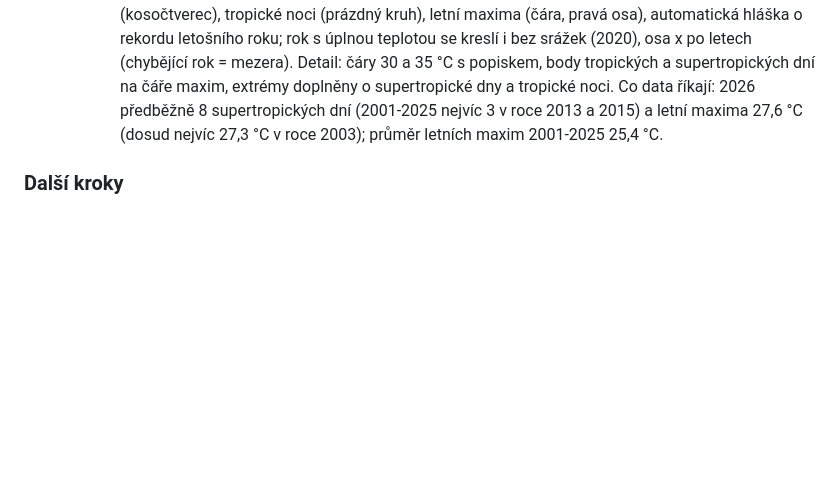
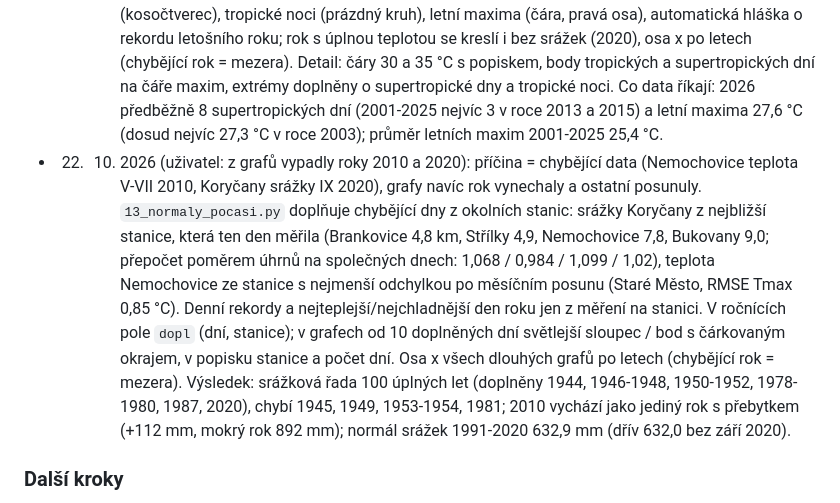
Before and after one commit to Skauti-Korycany/korycany-voda, a Markdown page: docs/STAV.md, the part around one of its changes. Drawn GitHub-style; blank space fills up the shorter version.

Commit message:
STAV: doplnění mezer z okolních stanic
Co-Authored-By: Claude Opus 5.5 <noreply@anthropic.com>
Claude-Session: https://claude.ai/code/session_017F5WBguwFa2DtQ3eDvXkAR

```diff
--- a/docs/STAV.md
+++ b/docs/STAV.md
@@ -229,6 +229,7 @@ Zadání: `docs/POCASI-ZADANI.md`. Výsledek: záložka **Jak bylo** je první a
 - Datum denního úhrnu ČHMÚ = začátek klimatologického dne (DT 06:00 UTC), stejně jako v docs/SRAZKY.md.
 - 22. 10. 2026 (uživatel): srozumitelné názvy místo odborných - „srážky minus výpar“ (voda zbyla / chyběla) místo „bilance P - ET₀“, „možný výpar“ místo „ET₀“; odborný termín jen v „Jak to číst“. Osy grafů na kulaté hodnoty (dřív polovina maxima, např. 478 mm, vypadala jako konkrétní hodnota). Dlouhý pohled 2001+ rozdělen na dva grafy: Voda (srážky minus výpar + možný výpar) a Horko (tropické dny jako body + trend, průměrná roční teplota jako čára, tooltip s nejteplejším dnem roku). Průměrná teplota všude označena jako průměr dne i noci; denní graf detailu má navíc čáru nejvyšší teploty dne a hranici 30 °C.
 - 22. 10. 2026 (uživatel): ukazatele horka. `13_normaly_pocasi.py` počítá navíc supertropické dny (Tmax ≥ 35 °C), tropické noci (Tmin ≥ 20 °C) a letní maxima (průměr denních maxim VI-VIII, jen s ≥ 89 dny) + `leto_normal` 2001-2025; prahy podle ČHMÚ, Tisková informace Klimatologické léto 2025 (2. 9. 2025) ✅. Nový workflow `.github/workflows/normaly.yml` stáhne historical_csv ČHMÚ a přepočítá `normaly.json` sám po změně skriptu, jinak ručně (Actions -> Normaly pocasi -> Run workflow; v březnu 2027 kvůli ročníku 2026). Graf Horko: tropické dny (kruh), supertropické (kosočtverec), tropické noci (prázdný kruh), letní maxima (čára, pravá osa), automatická hláška o rekordu letošního roku; rok s úplnou teplotou se kreslí i bez srážek (2020), osa x po letech (chybějící rok = mezera). Detail: čáry 30 a 35 °C s popiskem, body tropických a supertropických dní na čáře maxim, extrémy doplněny o supertropické dny a tropické noci. Co data říkají: 2026 předběžně 8 supertropických dní (2001-2025 nejvíc 3 v roce 2013 a 2015) a letní maxima 27,6 °C (dosud nejvíc 27,3 °C v roce 2003); průměr letních maxim 2001-2025 25,4 °C.
+- 22. 10. 2026 (uživatel: z grafů vypadly roky 2010 a 2020): příčina = chybějící data (Nemochovice teplota V-VII 2010, Koryčany srážky IX 2020), grafy navíc rok vynechaly a ostatní posunuly. `13_normaly_pocasi.py` doplňuje chybějící dny z okolních stanic: srážky Koryčany z nejbližší stanice, která ten den měřila (Brankovice 4,8 km, Střílky 4,9, Nemochovice 7,8, Bukovany 9,0; přepočet poměrem úhrnů na společných dnech: 1,068 / 0,984 / 1,099 / 1,02), teplota Nemochovice ze stanice s nejmenší odchylkou po měsíčním posunu (Staré Město, RMSE Tmax 0,85 °C). Denní rekordy a nejteplejší/nejchladnější den roku jen z měření na stanici. V ročnících pole `dopl` (dní, stanice); v grafech od 10 doplněných dní světlejší sloupec / bod s čárkovaným okrajem, v popisku stanice a počet dní. Osa x všech dlouhých grafů po letech (chybějící rok = mezera). Výsledek: srážková řada 100 úplných let (doplněny 1944, 1946-1948, 1950-1952, 1978-1980, 1987, 2020), chybí 1945, 1949, 1953-1954, 1981; 2010 vychází jako jediný rok s přebytkem (+112 mm, mokrý rok 892 mm); normál srážek 1991-2020 632,9 mm (dřív 632,0 bez září 2020).
 
 ### Další kroky
 - Uživatel: zkontrolovat záložku na mobilu a v tmavém režimu; detaily doladit nakonec.
```
Also changed, not shown: other parts of docs/STAV.md (+1 -1 lines).
